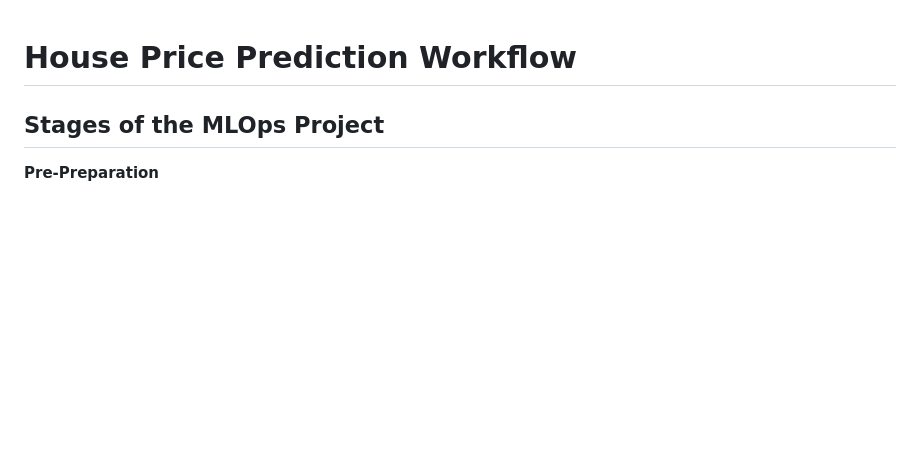
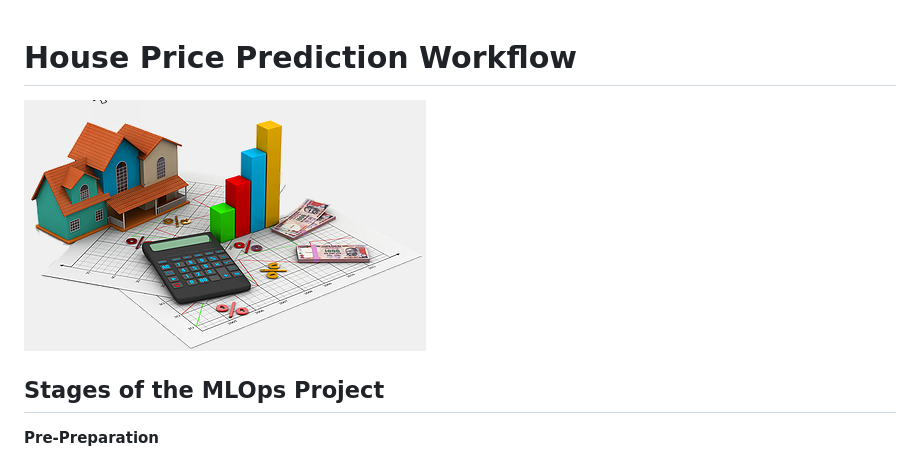
Before and after one commit to iamprashantjain/house_price_prediction_tool, a Markdown page: README.md, the part around the change. Drawn GitHub-style; pictures changed too: image.png (added); blank space fills up the shorter version.

```diff
--- a/README.md
+++ b/README.md
@@ -1,4 +1,6 @@
 # House Price Prediction Workflow
+
+![alt text](image.png)
 
 ## Stages of the MLOps Project
 
```
